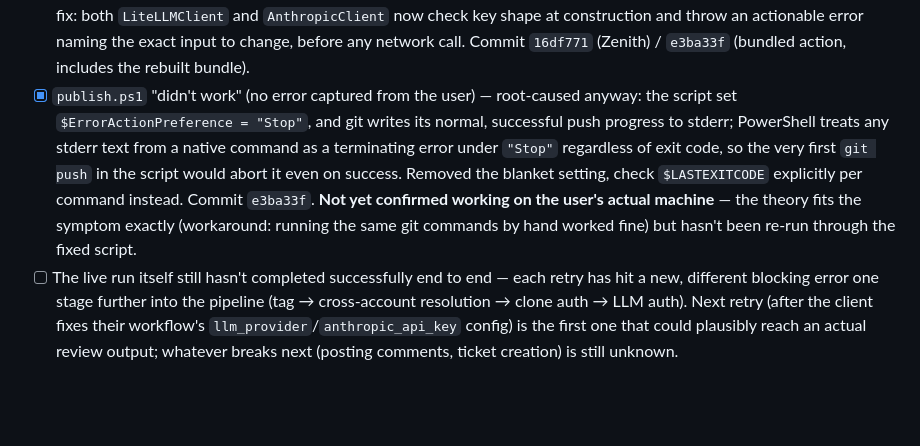
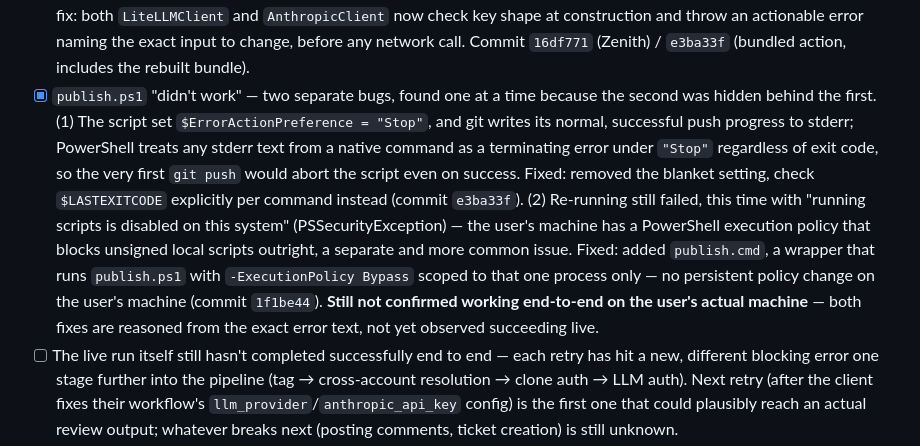
Before and after one commit to vvkmj/myco-demo-api-service, a Markdown page: TODO.md, the part around the change. Drawn GitHub-style; blank space fills up the shorter version.

Commit message:
Document the publish.ps1 execution-policy bug and publish.cmd fix
Second, separate bug behind the same "didn't work" report -- the
stderr fix wasn't enough; the user's machine also blocks unsigned
local scripts by default.

Co-Authored-By: Claude Sonnet 5 <noreply@anthropic.com>
Claude-Session: https://claude.ai/code/session_01E7B7UWw9M7CcXSW55ULGky

```diff
--- a/TODO.md
+++ b/TODO.md
@@ -175,17 +175,25 @@ every fix below is live-tested against the real GitHub API, not mocked:
       an actionable error naming the exact input to change, before any
       network call. Commit `16df771` (Zenith) / `e3ba33f` (bundled
       action, includes the rebuilt bundle).
-- [x] `publish.ps1` "didn't work" (no error captured from the user) —
-      root-caused anyway: the script set `$ErrorActionPreference =
-      "Stop"`, and git writes its normal, successful push progress to
-      stderr; PowerShell treats any stderr text from a native command as
-      a terminating error under `"Stop"` regardless of exit code, so the
-      very first `git push` in the script would abort it even on
-      success. Removed the blanket setting, check `$LASTEXITCODE`
-      explicitly per command instead. Commit `e3ba33f`. **Not yet
-      confirmed working on the user's actual machine** — the theory fits
-      the symptom exactly (workaround: running the same git commands by
-      hand worked fine) but hasn't been re-run through the fixed script.
+- [x] `publish.ps1` "didn't work" — two separate bugs, found one at a
+      time because the second was hidden behind the first. (1) The
+      script set `$ErrorActionPreference = "Stop"`, and git writes its
+      normal, successful push progress to stderr; PowerShell treats any
+      stderr text from a native command as a terminating error under
+      `"Stop"` regardless of exit code, so the very first `git push`
+      would abort the script even on success. Fixed: removed the
+      blanket setting, check `$LASTEXITCODE` explicitly per command
+      instead (commit `e3ba33f`). (2) Re-running still failed, this
+      time with "running scripts is disabled on this system"
+      (PSSecurityException) — the user's machine has a PowerShell
+      execution policy that blocks unsigned local scripts outright, a
+      separate and more common issue. Fixed: added `publish.cmd`, a
+      wrapper that runs `publish.ps1` with `-ExecutionPolicy Bypass`
+      scoped to that one process only — no persistent policy change on
+      the user's machine (commit `1f1be44`). **Still not confirmed
+      working end-to-end on the user's actual machine** — both fixes
+      are reasoned from the exact error text, not yet observed
+      succeeding live.
 - [ ] The live run itself still hasn't completed successfully end to
       end — each retry has hit a new, different blocking error one stage
       further into the pipeline (tag → cross-account resolution → clone
```
